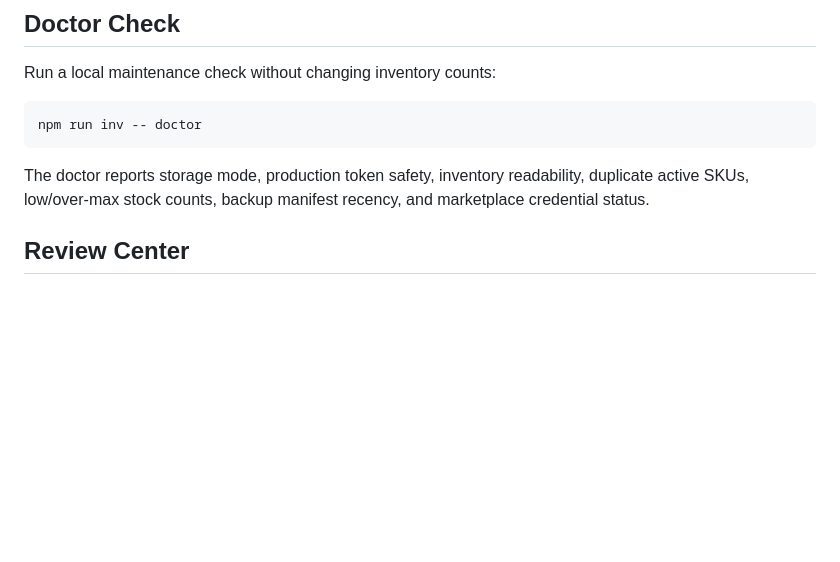
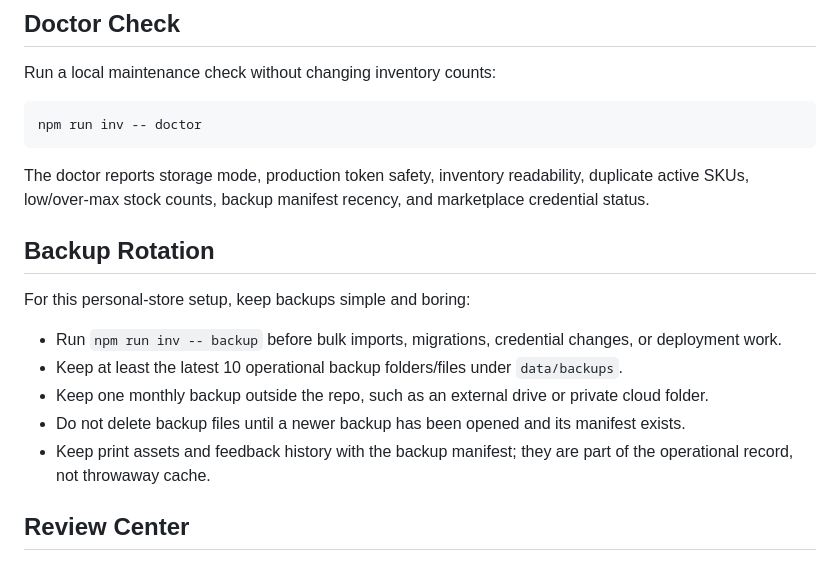
Before and after one commit to Papa-Oso/JoshsMiniERP, a Markdown page: README.md, the part around the change. Rendered like a GitHub page; blank space fills up the shorter version.

Commit message:
Document backup rotation guidance

````diff
--- a/README.md
+++ b/README.md
@@ -86,6 +86,16 @@ npm run inv -- doctor
 ```
 
 The doctor reports storage mode, production token safety, inventory readability, duplicate active SKUs, low/over-max stock counts, backup manifest recency, and marketplace credential status.
+
+## Backup Rotation
+
+For this personal-store setup, keep backups simple and boring:
+
+- Run `npm run inv -- backup` before bulk imports, migrations, credential changes, or deployment work.
+- Keep at least the latest 10 operational backup folders/files under `data/backups`.
+- Keep one monthly backup outside the repo, such as an external drive or private cloud folder.
+- Do not delete backup files until a newer backup has been opened and its manifest exists.
+- Keep print assets and feedback history with the backup manifest; they are part of the operational record, not throwaway cache.
 
 ## Review Center
 
````
Also changed, not shown: PLAN.md (+1 -1 lines).
